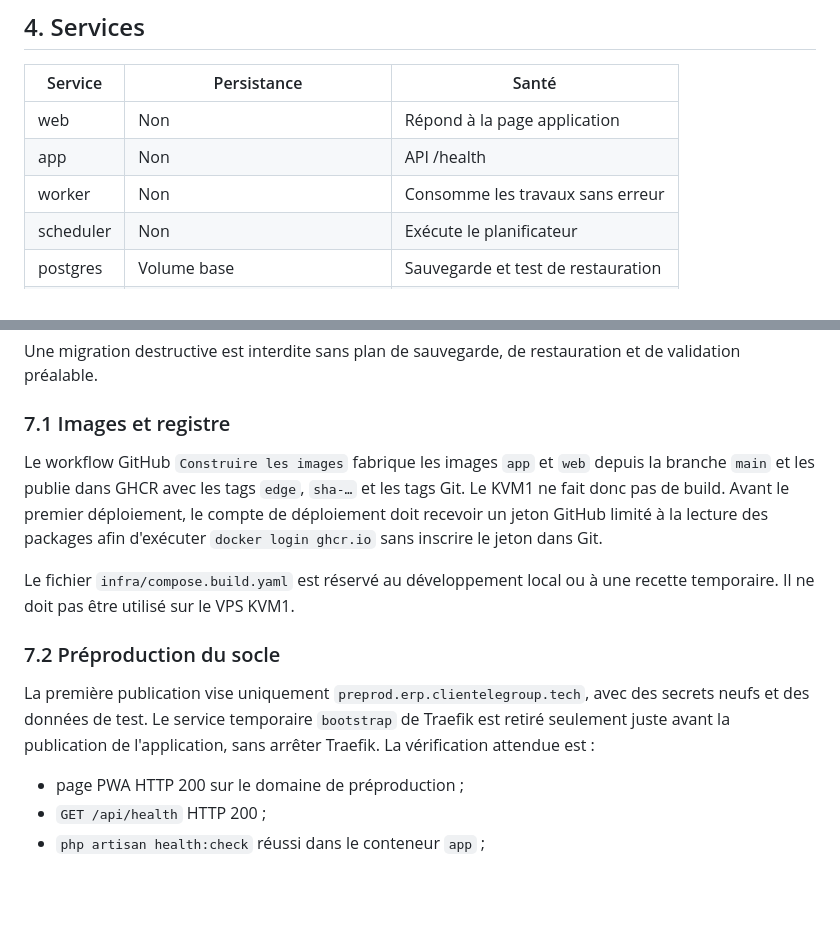
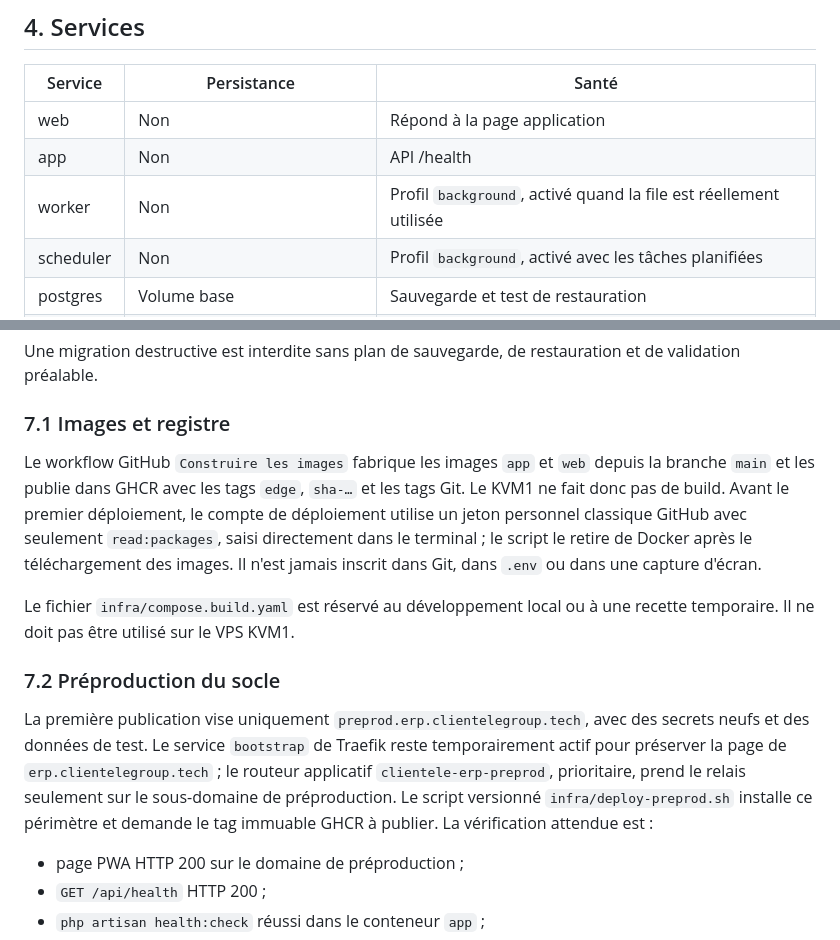
Before and after one commit to moisealexdocteur/clientele-group-erp, a Markdown page: docs/07_Exploitation_et_deploiement.md, 2 parts joined by grey strips. GitHub-like rendering; blank space fills up the shorter version.

Commit message:
feat(infra): isole la préproduction KVM1

```diff
--- a/docs/07_Exploitation_et_deploiement.md
+++ b/docs/07_Exploitation_et_deploiement.md
@@ -46,8 +46,8 @@ PostgreSQL, Redis et les workers ne publient aucun port hôte. Le port de santé
 | --- | --- | --- |
 | web | Non | Répond à la page application |
 | app | Non | API /health |
-| worker | Non | Consomme les travaux sans erreur |
-| scheduler | Non | Exécute le planificateur |
+| worker | Non | Profil `background`, activé quand la file est réellement utilisée |
+| scheduler | Non | Profil `background`, activé avec les tâches planifiées |
 | postgres | Volume base | Sauvegarde et test de restauration |
 | redis | Volume facultatif selon stratégie | Ping Redis |
 | backup | Accès temporaire aux volumes | Archive chiffrée vérifiée |
@@ -106,13 +106,13 @@ Une migration destructive est interdite sans plan de sauvegarde, de restauration
 
 ### 7.1 Images et registre
 
-Le workflow GitHub `Construire les images` fabrique les images `app` et `web` depuis la branche `main` et les publie dans GHCR avec les tags `edge`, `sha-…` et les tags Git. Le KVM1 ne fait donc pas de build. Avant le premier déploiement, le compte de déploiement doit recevoir un jeton GitHub limité à la lecture des packages afin d'exécuter `docker login ghcr.io` sans inscrire le jeton dans Git.
+Le workflow GitHub `Construire les images` fabrique les images `app` et `web` depuis la branche `main` et les publie dans GHCR avec les tags `edge`, `sha-…` et les tags Git. Le KVM1 ne fait donc pas de build. Avant le premier déploiement, le compte de déploiement utilise un jeton personnel classique GitHub avec seulement `read:packages`, saisi directement dans le terminal ; le script le retire de Docker après le téléchargement des images. Il n'est jamais inscrit dans Git, dans `.env` ou dans une capture d'écran.
 
 Le fichier `infra/compose.build.yaml` est réservé au développement local ou à une recette temporaire. Il ne doit pas être utilisé sur le VPS KVM1.
 
 ### 7.2 Préproduction du socle
 
-La première publication vise uniquement `preprod.erp.clientelegroup.tech`, avec des secrets neufs et des données de test. Le service temporaire `bootstrap` de Traefik est retiré seulement juste avant la publication de l'application, sans arrêter Traefik. La vérification attendue est :
+La première publication vise uniquement `preprod.erp.clientelegroup.tech`, avec des secrets neufs et des données de test. Le service `bootstrap` de Traefik reste temporairement actif pour préserver la page de `erp.clientelegroup.tech` ; le routeur applicatif `clientele-erp-preprod`, prioritaire, prend le relais seulement sur le sous-domaine de préproduction. Le script versionné `infra/deploy-preprod.sh` installe ce périmètre et demande le tag immuable GHCR à publier. La vérification attendue est :
 
 - page PWA HTTP 200 sur le domaine de préproduction ;
 - `GET /api/health` HTTP 200 ;
```
